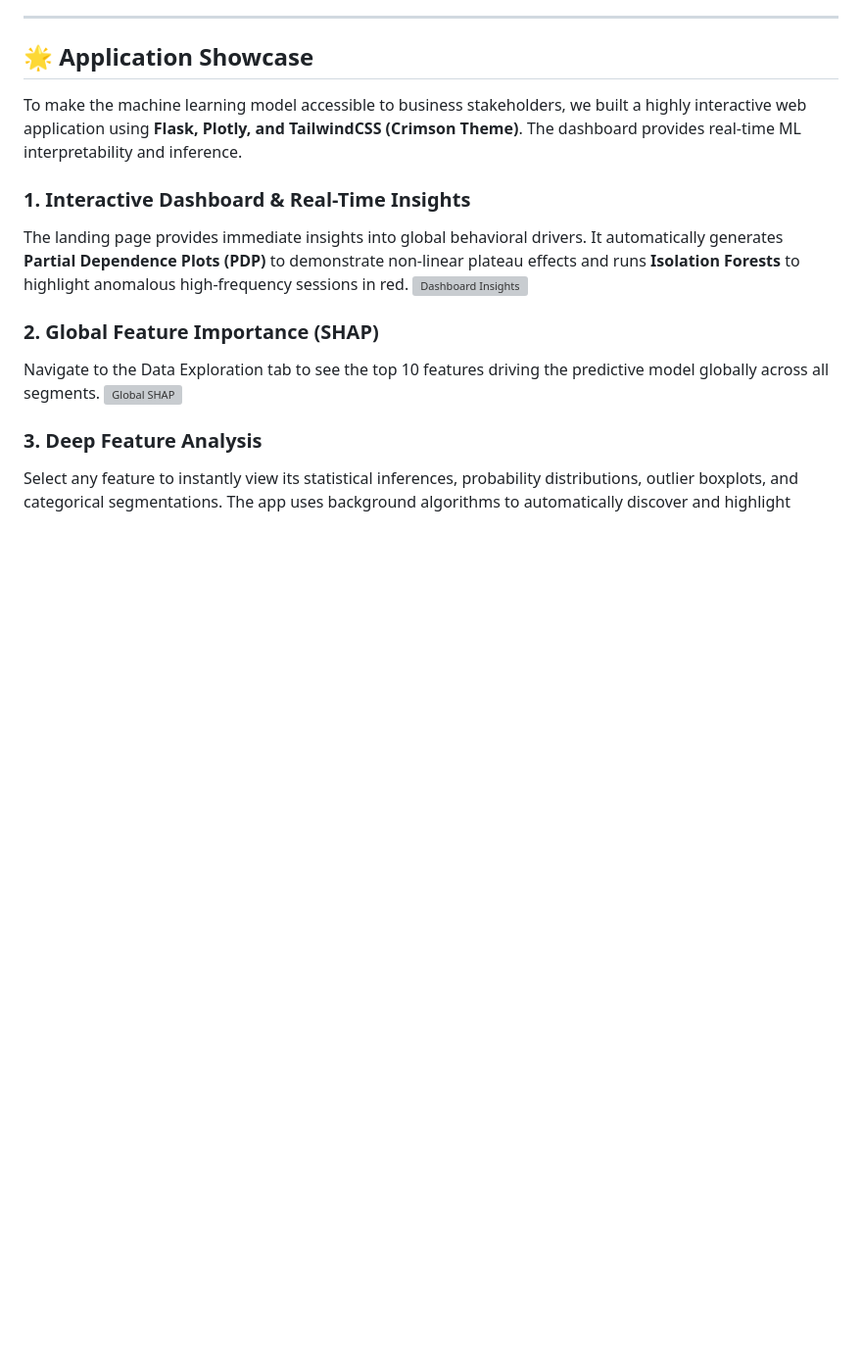
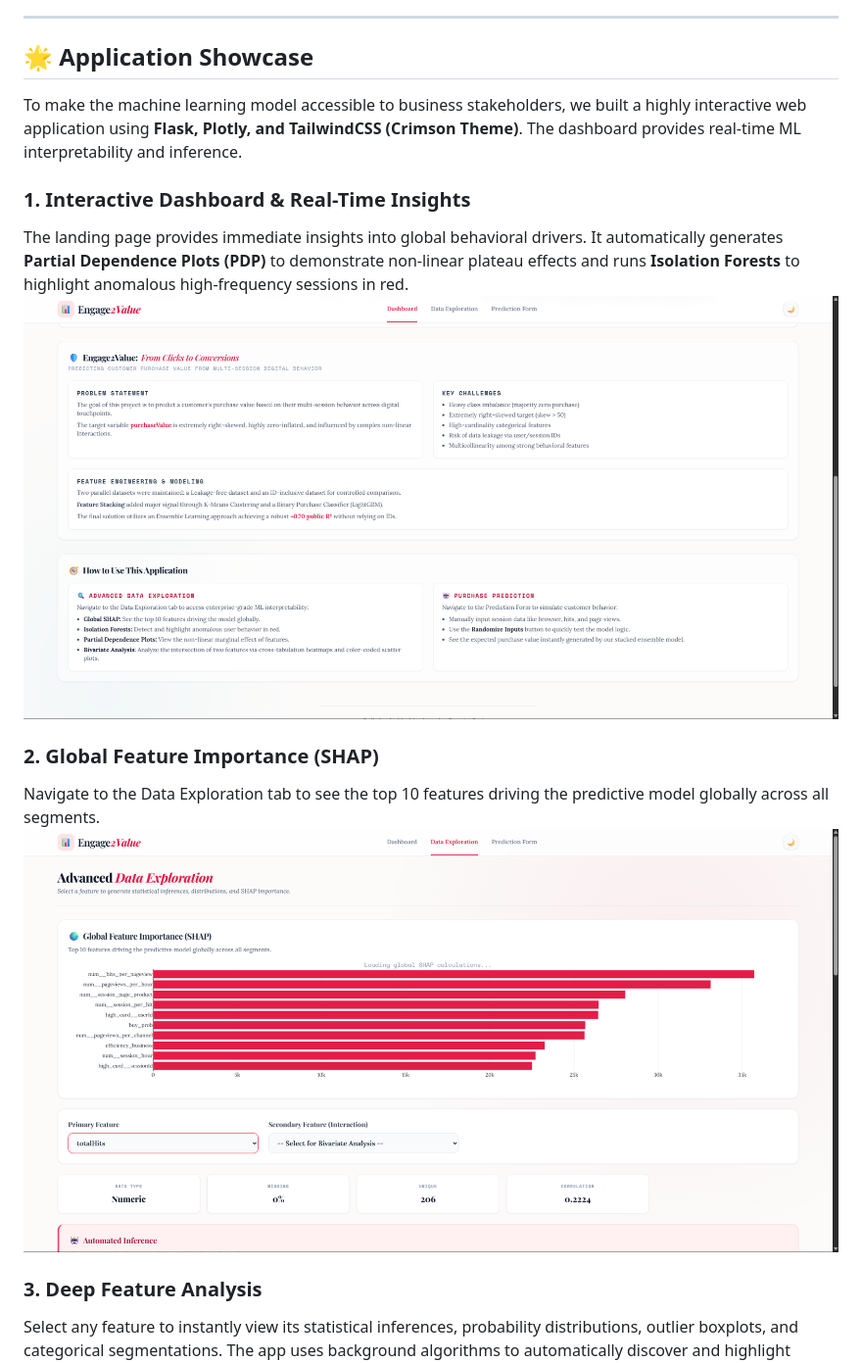
Before and after one commit to tambetanush/Engage2Value, a Markdown page: README.md, the part around one of its changes. Shown at 98% size. Rendered like a GitHub page; blank space fills up the shorter version; grey boxes are pictures that could not be loaded.

```diff
--- a/README.md
+++ b/README.md
@@ -17,12 +17,15 @@ An end-to-end Machine Learning project that began as a competitive modeling task
 To make the machine learning model accessible to business stakeholders, we built a highly interactive web application using **Flask, Plotly, and TailwindCSS (Crimson Theme)**. The dashboard provides real-time ML interpretability and inference.
 
 ### 1. Interactive Dashboard & Real-Time Insights
+
 The landing page provides immediate insights into global behavioral drivers. It automatically generates **Partial Dependence Plots (PDP)** to demonstrate non-linear plateau effects and runs **Isolation Forests** to highlight anomalous high-frequency sessions in red.
-![Dashboard Insights](static/screenshots/2%20dashboard%202.png)
+![Dashboard Insights](static/Screenshots/2%20dashboard%202.png)
 
 ### 2. Global Feature Importance (SHAP)
+
 Navigate to the Data Exploration tab to see the top 10 features driving the predictive model globally across all segments.
-![Global SHAP](static/screenshots/3%20data%20analytics%20global%20shap.png)
+![Global SHAP](static/Screenshots/3%20data%20analytics%20global%20shap.png)
 
 ### 3. Deep Feature Analysis
+
 Select any feature to instantly view its statistical inferences, probability distributions, outlier boxplots, and categorical segmentations. The app uses background algorithms to automatically discover and highlight highly profitable sub-cohorts.
```
Also changed, not shown: other parts of README.md (+22 -14 lines).
